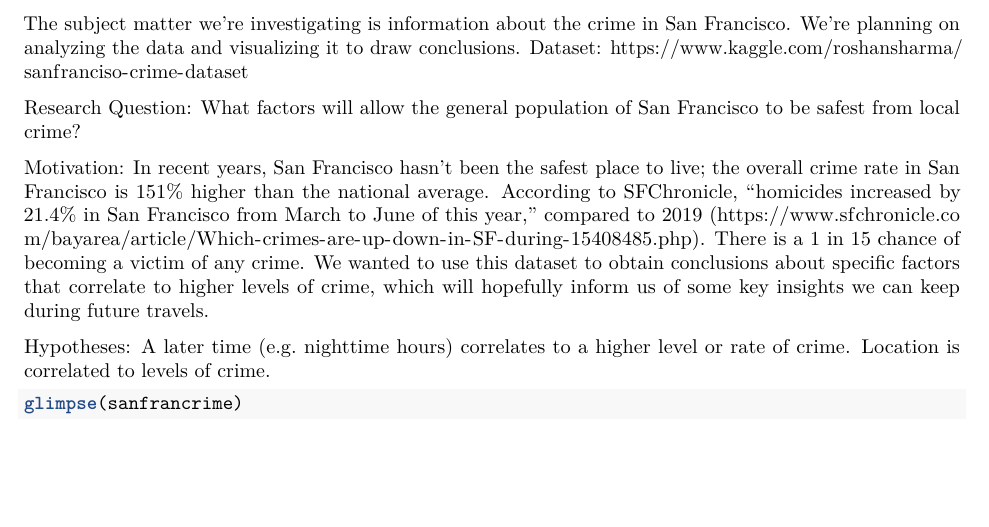
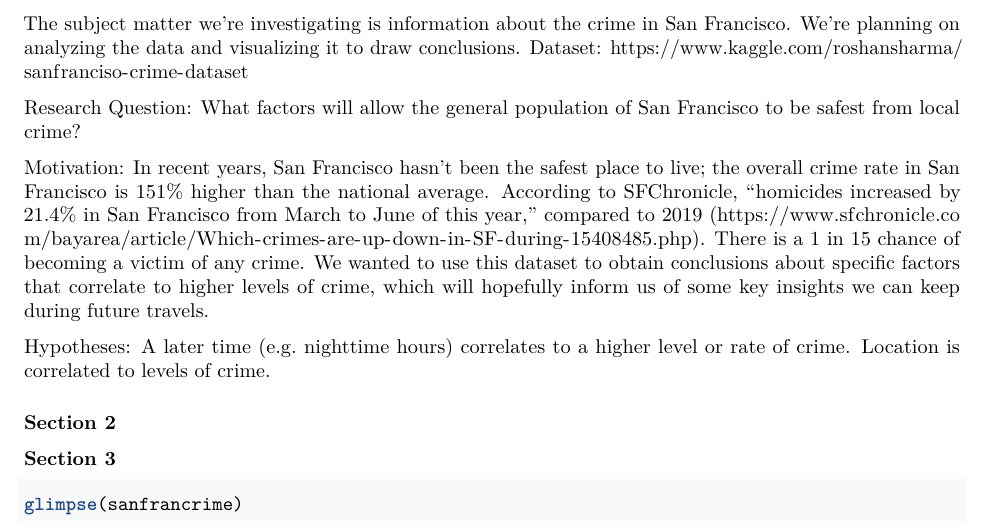
Before and after one commit to kyracooperman/2020vision-finalproject, an R Markdown document (projectproposal.rmd): part of the page, cut so that both start at the same text, the shorter picture padded with empty space. Rendered offline with R 4.5, knitr and Pandoc, then LaTeX, with nearby package versions; some code elsewhere in the file could not run offline.

Commit message:
Added labels for second and third sections

````diff
--- a/projectproposal.rmd
+++ b/projectproposal.rmd
@@ -22,6 +22,11 @@ Motivation: In recent years, San Francisco hasn't been the safest place to live;
 
 Hypotheses: A later time (e.g. nighttime hours) correlates to a higher level or rate of crime. Location is correlated to levels of crime.
 
+
+### Section 2
+
+
+### Section 3
 ```{r dataglimpse}
 glimpse(sanfrancrime)
 ```
````
